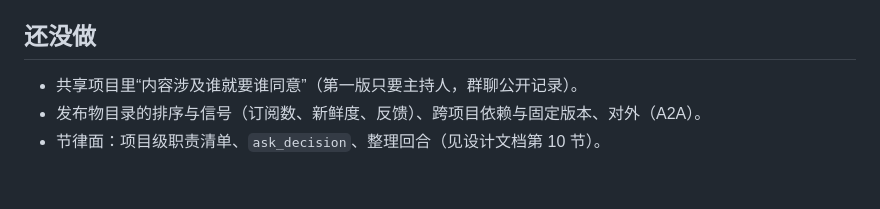
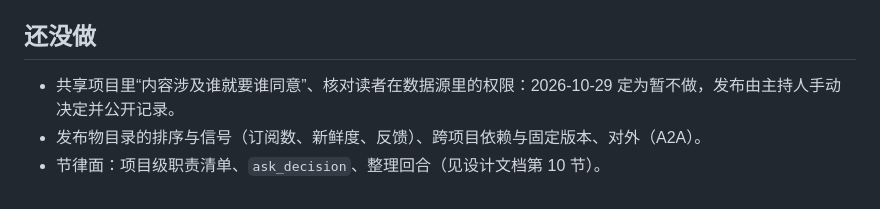
Before and after one commit to SanChiaki/Matrix, a Markdown page: docs/reference/releases.md, the part around the change. Rendered like a GitHub page.

```diff
--- a/docs/reference/releases.md
+++ b/docs/reference/releases.md
@@ -76,6 +76,6 @@
 
 ## 还没做
 
-- 共享项目里“内容涉及谁就要谁同意”（第一版只要主持人，群聊公开记录）。
+- 共享项目里“内容涉及谁就要谁同意”、核对读者在数据源里的权限：2026-10-29 定为暂不做，发布由主持人手动决定并公开记录。
 - 发布物目录的排序与信号（订阅数、新鲜度、反馈）、跨项目依赖与固定版本、对外（A2A）。
 - 节律面：项目级职责清单、`ask_decision`、整理回合（见设计文档第 10 节）。
```
Also changed, not shown: docs/project-publishing.md (+1 -1 lines).
